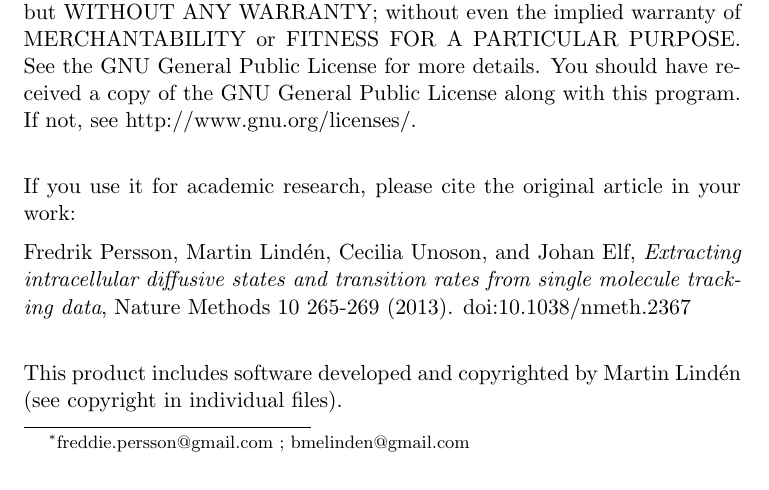
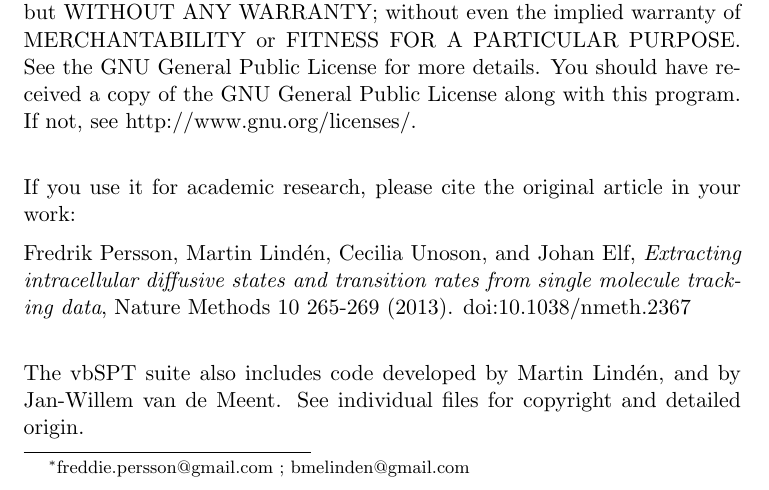
Before and after one commit to bmelinden/vbSPT, a LaTeX document (doc/vbSPT_main.tex): part of page 1 of 32, cut so that both start at the same text. Compiled offline with pdfLaTeX.

Commit message:
final touch on the manual

```diff
--- a/doc/vbSPT_main.tex
+++ b/doc/vbSPT_main.tex
@@ -75,8 +75,9 @@
   rates from single molecule tracking data}, Nature Methods 10 265-269
 (2013). doi:10.1038/nmeth.2367 \medskip\\
 
-\noindent  This product includes software developed and copyrighted by Martin
-Lind\'en (see copyright in individual files).
+\noindent The vbSPT suite also includes code developed by Martin
+Lind\'en, and by Jan-Willem van de Meent. See individual files for
+copyright and detailed origin.
 
 \tableofcontents
 \newpage
```
Also changed, not shown: vbSPT_userguide.pdf.
